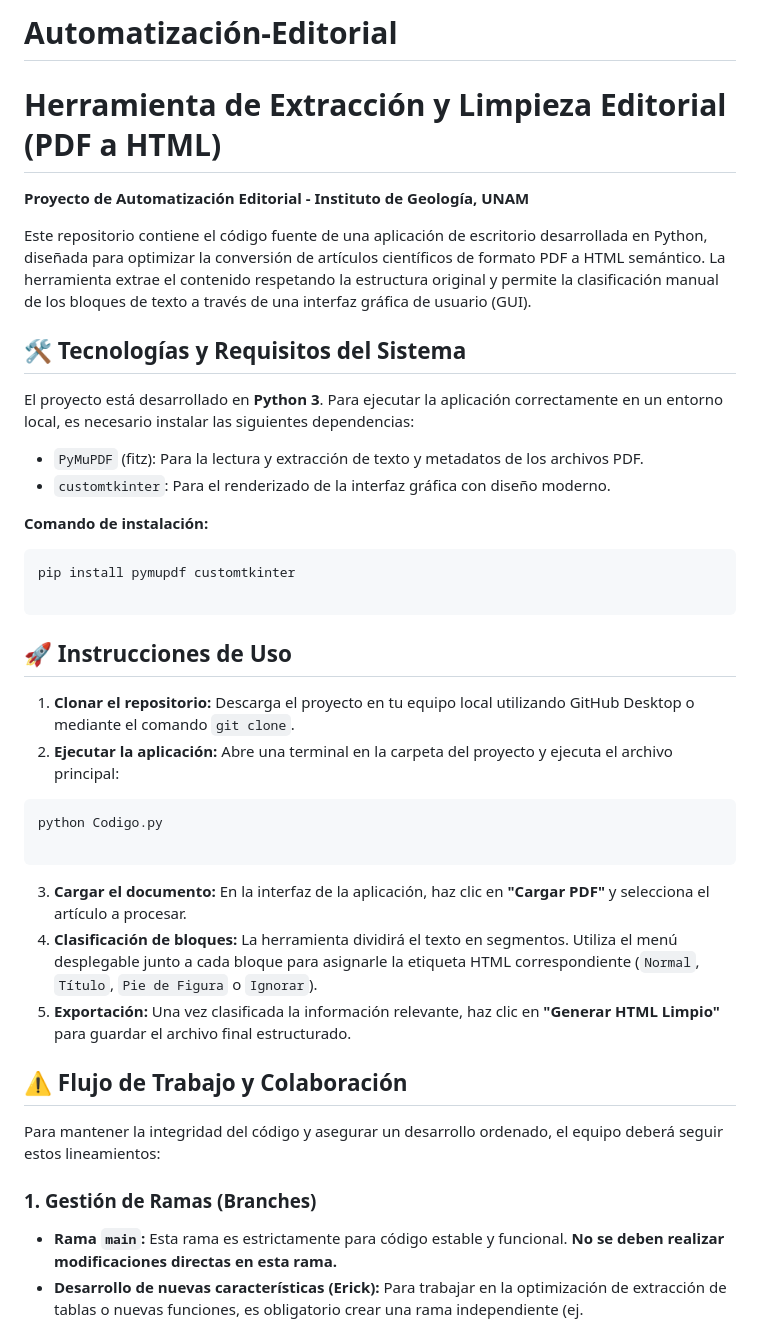
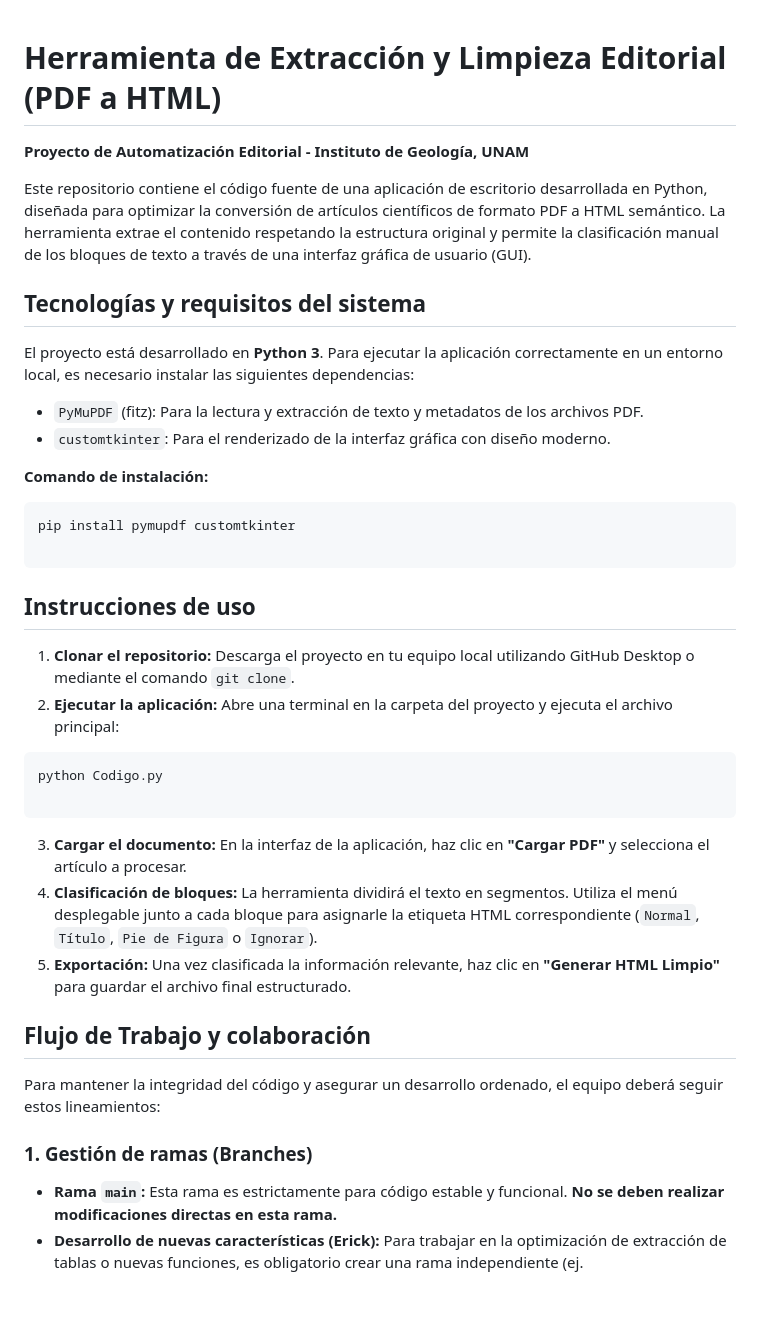
Before and after one commit to LilianaVo/Automatizaci-n-Editorial, a Markdown page: README.md, the part around one of its changes. Rendered like a GitHub page; blank space fills up the shorter version.

````diff
--- a/README.md
+++ b/README.md
@@ -1,12 +1,10 @@
-# Automatización-Editorial
-
 # Herramienta de Extracción y Limpieza Editorial (PDF a HTML)
 
 **Proyecto de Automatización Editorial - Instituto de Geología, UNAM**
 
 Este repositorio contiene el código fuente de una aplicación de escritorio desarrollada en Python, diseñada para optimizar la conversión de artículos científicos de formato PDF a HTML semántico. La herramienta extrae el contenido respetando la estructura original y permite la clasificación manual de los bloques de texto a través de una interfaz gráfica de usuario (GUI).
 
-## 🛠️ Tecnologías y Requisitos del Sistema
+## Tecnologías y requisitos del sistema
 
 El proyecto está desarrollado en **Python 3**. Para ejecutar la aplicación correctamente en un entorno local, es necesario instalar las siguientes dependencias:
 
@@ -19,7 +17,7 @@ pip install pymupdf customtkinter
 
 ```
 
-## 🚀 Instrucciones de Uso
+## Instrucciones de uso
 
 1. **Clonar el repositorio:** Descarga el proyecto en tu equipo local utilizando GitHub Desktop o mediante el comando `git clone`.
 2. **Ejecutar la aplicación:** Abre una terminal en la carpeta del proyecto y ejecuta el archivo principal:
@@ -28,16 +26,15 @@ python Codigo.py
 
 ```
 
-
 3. **Cargar el documento:** En la interfaz de la aplicación, haz clic en **"Cargar PDF"** y selecciona el artículo a procesar.
 4. **Clasificación de bloques:** La herramienta dividirá el texto en segmentos. Utiliza el menú desplegable junto a cada bloque para asignarle la etiqueta HTML correspondiente (`Normal`, `Título`, `Pie de Figura` o `Ignorar`).
 5. **Exportación:** Una vez clasificada la información relevante, haz clic en **"Generar HTML Limpio"** para guardar el archivo final estructurado.
 
-## ⚠️ Flujo de Trabajo y Colaboración
+## Flujo de Trabajo y colaboración
 
 Para mantener la integridad del código y asegurar un desarrollo ordenado, el equipo deberá seguir estos lineamientos:
 
-### 1. Gestión de Ramas (Branches)
+### 1. Gestión de ramas (Branches)
 
 * **Rama `main`:** Esta rama es estrictamente para código estable y funcional. **No se deben realizar modificaciones directas en esta rama.**
 * **Desarrollo de nuevas características (Erick):** Para trabajar en la optimización de extracción de tablas o nuevas funciones, es obligatorio crear una rama independiente (ej. `feature/extraccion-tablas`). Una vez finalizado y probado el código, se deberá crear un *Pull Request* para su revisión antes de integrarlo a `main`.
````
Also changed, not shown: other parts of README.md (+0 -2 lines).
